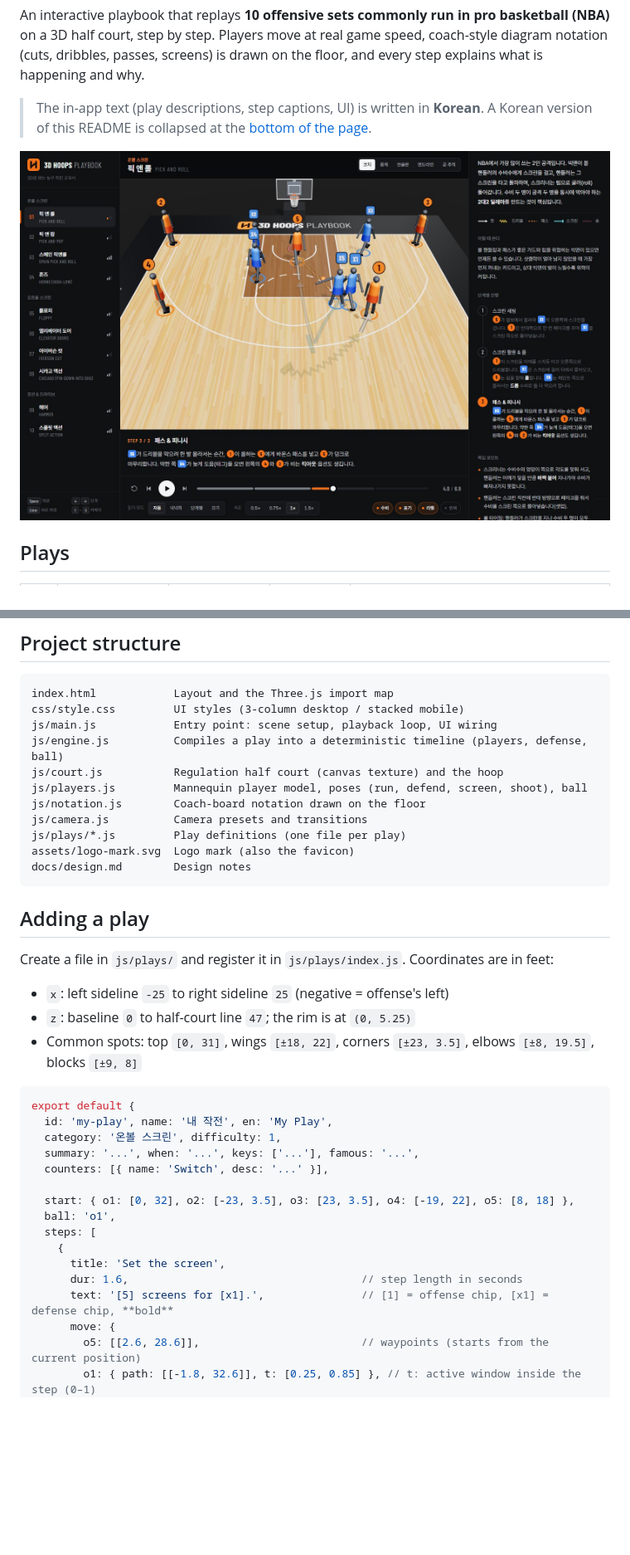
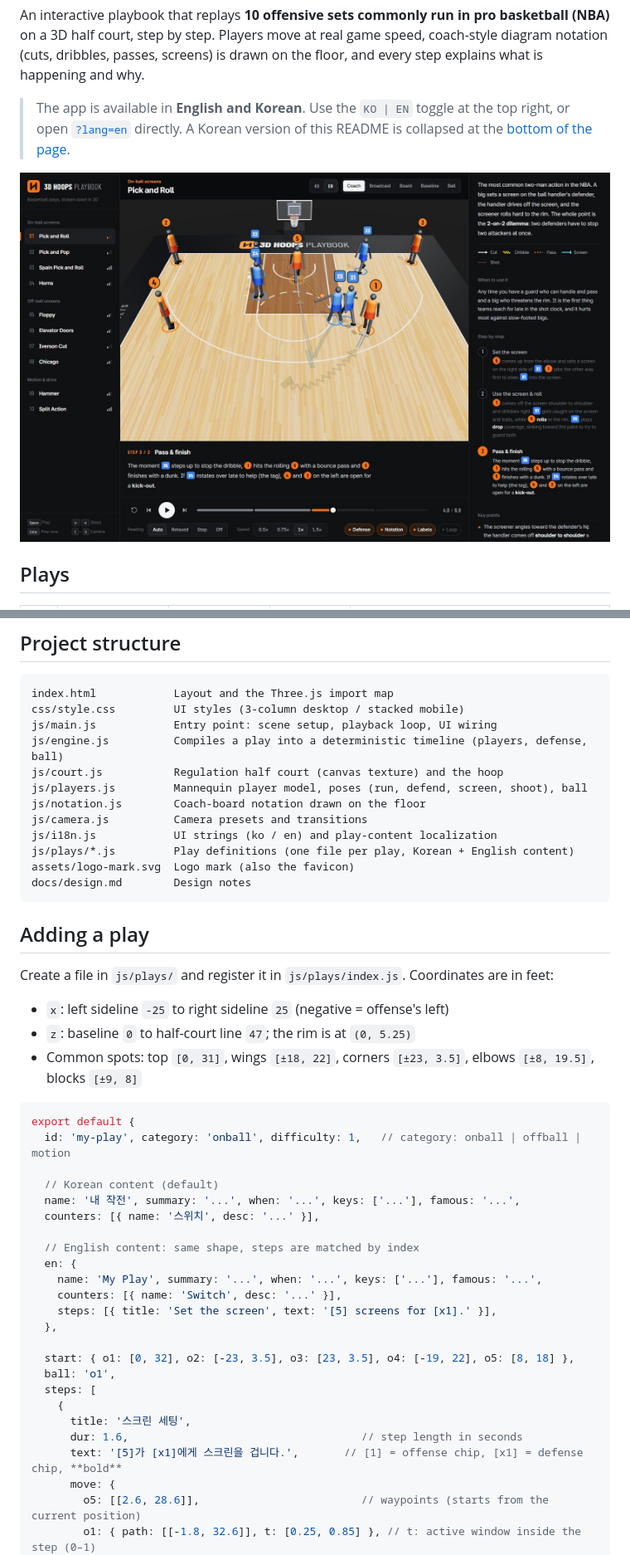
Before and after one commit to HPotty36/3d-hoops-playbook, a Markdown page: README.md, 2 parts joined by grey strips. Shown at 83% size. GitHub-like rendering; pictures changed too: docs/preview.jpg; blank space fills up the shorter version.

````diff
--- a/README.md
+++ b/README.md
@@ -8,7 +8,7 @@
 An interactive playbook that replays **10 offensive sets commonly run in pro basketball (NBA)** on a 3D half court, step by step.
 Players move at real game speed, coach-style diagram notation (cuts, dribbles, passes, screens) is drawn on the floor, and every step explains what is happening and why.
 
-> The in-app text (play descriptions, step captions, UI) is written in **Korean**. A Korean version of this README is collapsed at the [bottom of the page](#korean).
+> The app is available in **English and Korean**. Use the `KO | EN` toggle at the top right, or open [`?lang=en`](https://hpotty36.github.io/3d-hoops-playbook/?lang=en) directly. A Korean version of this README is collapsed at the [bottom of the page](#korean).
 
 ![3D Hoops Playbook preview](docs/preview.jpg)
 
@@ -93,7 +94,8 @@ js/court.js           Regulation half court (canvas texture) and the hoop
 js/players.js         Mannequin player model, poses (run, defend, screen, shoot), ball
 js/notation.js        Coach-board notation drawn on the floor
 js/camera.js          Camera presets and transitions
-js/plays/*.js         Play definitions (one file per play)
+js/i18n.js            UI strings (ko / en) and play-content localization
+js/plays/*.js         Play definitions (one file per play, Korean + English content)
 assets/logo-mark.svg  Logo mark (also the favicon)
 docs/design.md        Design notes
 ```
@@ -108,18 +110,26 @@ Create a file in `js/plays/` and register it in `js/plays/index.js`. Coordinates
 
 ```js
 export default {
-  id: 'my-play', name: '내 작전', en: 'My Play',
-  category: '온볼 스크린', difficulty: 1,
-  summary: '...', when: '...', keys: ['...'], famous: '...',
-  counters: [{ name: 'Switch', desc: '...' }],
+  id: 'my-play', category: 'onball', difficulty: 1,   // category: onball | offball | motion
+
+  // Korean content (default)
+  name: '내 작전', summary: '...', when: '...', keys: ['...'], famous: '...',
+  counters: [{ name: '스위치', desc: '...' }],
+
+  // English content: same shape, steps are matched by index
+  en: {
+    name: 'My Play', summary: '...', when: '...', keys: ['...'], famous: '...',
+    counters: [{ name: 'Switch', desc: '...' }],
+    steps: [{ title: 'Set the screen', text: '[5] screens for [x1].' }],
+  },
 
   start: { o1: [0, 32], o2: [-23, 3.5], o3: [23, 3.5], o4: [-19, 22], o5: [8, 18] },
   ball: 'o1',
   steps: [
     {
-      title: 'Set the screen',
+      title: '스크린 세팅',
       dur: 1.6,                                    // step length in seconds
-      text: '[5] screens for [x1].',               // [1] = offense chip, [x1] = defense chip, **bold**
+      text: '[5]가 [x1]에게 스크린을 겁니다.',       // [1] = offense chip, [x1] = defense chip, **bold**
       move: {
         o5: [[2.6, 28.6]],                         // waypoints (starts from the current position)
         o1: { path: [[-1.8, 32.6]], t: [0.25, 0.85] }, // t: active window inside the step (0–1)
````
Also changed, not shown: other parts of README.md (+4 -2 lines), docs/design.md (+8 -0 lines), 15 other files.
